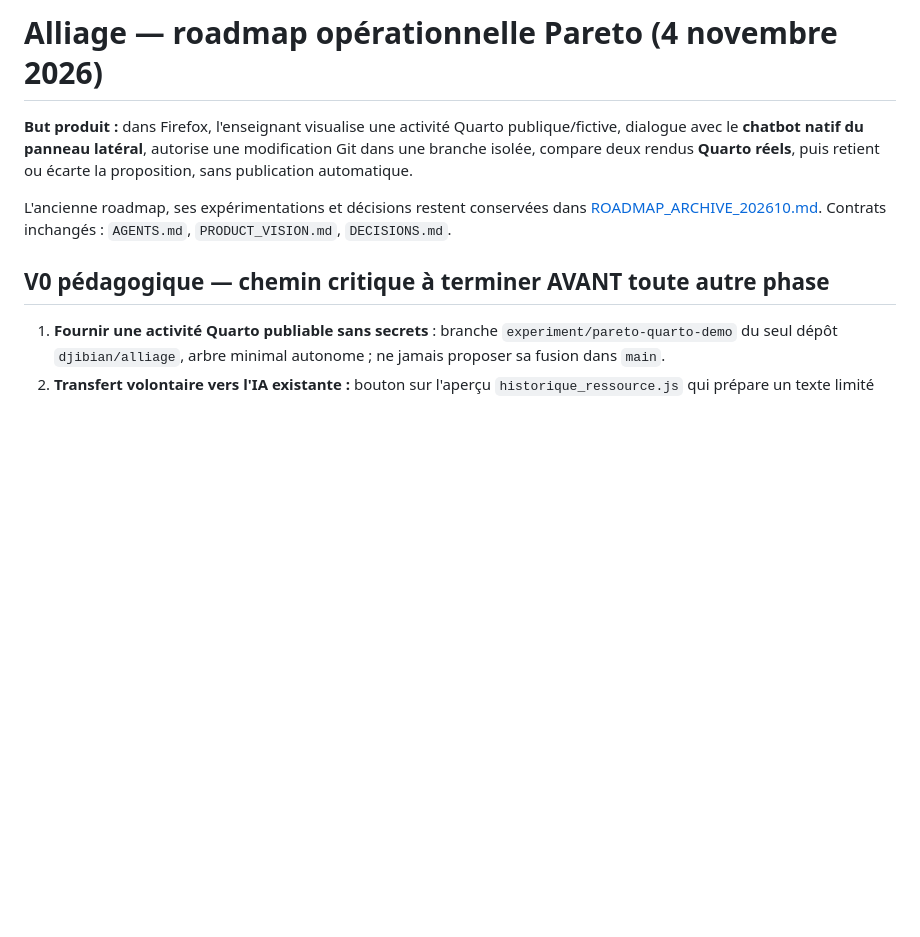
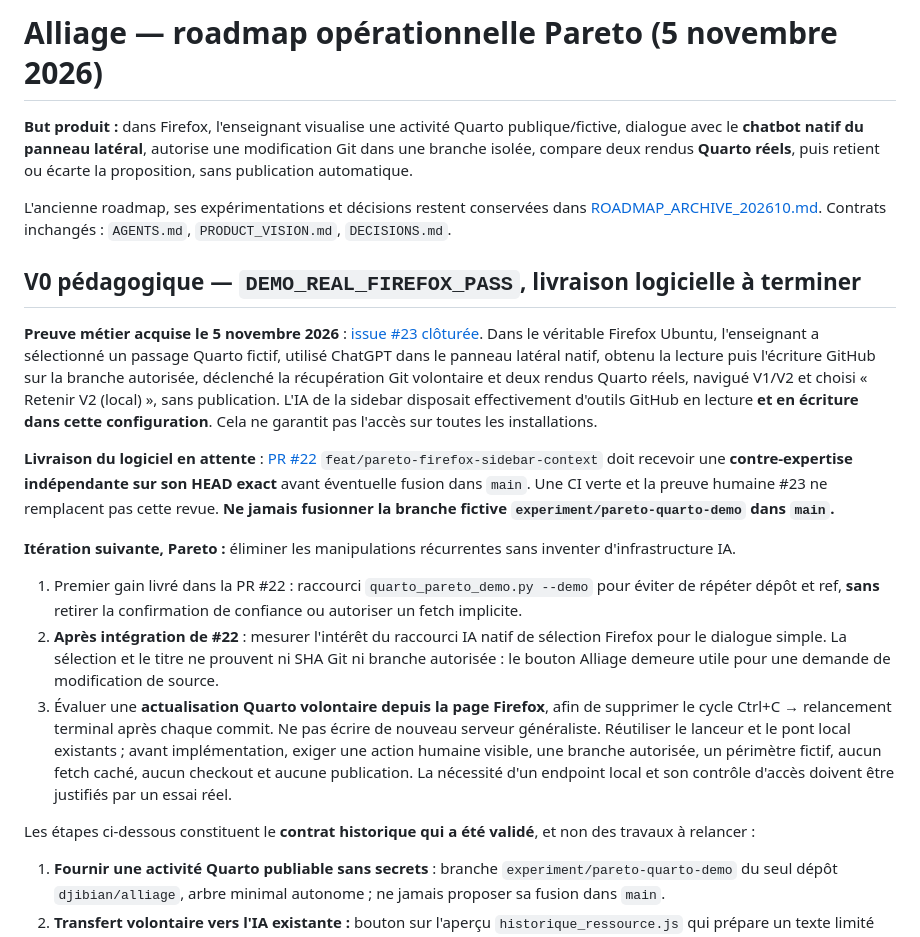
Before and after one commit to djibian/alliage, a Markdown page: docs/ROADMAP.md, the part around the change. Drawn GitHub-style; blank space fills up the shorter version.

Commit message:
docs(pareto): close Firefox MVP milestone and prioritize minimal UX friction

```diff
--- a/docs/ROADMAP.md
+++ b/docs/ROADMAP.md
@@ -1,4 +1,4 @@
-# Alliage — roadmap opérationnelle Pareto (4 novembre 2026)
+# Alliage — roadmap opérationnelle Pareto (5 novembre 2026)
 
 **But produit :** dans Firefox, l'enseignant visualise une activité Quarto
 publique/fictive, dialogue avec le **chatbot natif du panneau latéral**,
@@ -10,7 +10,55 @@ L'ancienne roadmap, ses expérimentations et décisions restent conservées
 dans [ROADMAP_ARCHIVE_202610.md](ROADMAP_ARCHIVE_202610.md).
 Contrats inchangés : `AGENTS.md`, `PRODUCT_VISION.md`, `DECISIONS.md`.
 
-## V0 pédagogique — chemin critique à terminer AVANT toute autre phase
+## V0 pédagogique — `DEMO_REAL_FIREFOX_PASS`, livraison logicielle à terminer
+
+**Preuve métier acquise le 5 novembre 2026** :
+[issue #23 clôturée](https://github.com/djibian/alliage/issues/23).
+Dans le véritable Firefox Ubuntu, l'enseignant a sélectionné
+un passage Quarto fictif, utilisé ChatGPT dans le panneau
+latéral natif, obtenu la lecture puis l'écriture GitHub
+sur la branche autorisée, déclenché la récupération Git
+volontaire et deux rendus Quarto réels, navigué V1/V2
+et choisi « Retenir V2 (local) », sans publication.
+L'IA de la sidebar disposait effectivement d'outils
+GitHub en lecture **et en écriture dans cette configuration**.
+Cela ne garantit pas l'accès sur toutes les installations.
+
+**Livraison du logiciel en attente** :
+[PR #22](https://github.com/djibian/alliage/pull/22)
+`feat/pareto-firefox-sidebar-context` doit recevoir une
+**contre-expertise indépendante sur son HEAD exact** avant
+éventuelle fusion dans `main`. Une CI verte et la preuve
+humaine #23 ne remplacent pas cette revue. **Ne jamais
+fusionner la branche fictive `experiment/pareto-quarto-demo`
+dans `main`.**
+
+**Itération suivante, Pareto :** éliminer les manipulations
+récurrentes sans inventer d'infrastructure IA.
+1. Premier gain livré dans la PR #22 : raccourci
+   `quarto_pareto_demo.py --demo` pour éviter de répéter
+   dépôt et ref, **sans** retirer la confirmation de confiance
+   ou autoriser un fetch implicite.
+2. **Après intégration de #22** : mesurer l'intérêt du
+   raccourci IA natif de sélection Firefox pour le
+   dialogue simple. La sélection et le titre ne prouvent
+   ni SHA Git ni branche autorisée : le bouton Alliage
+   demeure utile pour une demande de modification de source.
+3. Évaluer une **actualisation Quarto volontaire depuis
+   la page Firefox**, afin de supprimer le cycle
+   Ctrl+C → relancement terminal après chaque commit.
+   Ne pas écrire de nouveau serveur généraliste.
+   Réutiliser le lanceur et le pont local existants ;
+   avant implémentation, exiger une action humaine visible,
+   une branche autorisée, un périmètre fictif, aucun
+   fetch caché, aucun checkout et aucune publication.
+   La nécessité d'un endpoint local et son contrôle
+   d'accès doivent être justifiés par un essai réel.
+
+Les étapes ci-dessous constituent le **contrat historique
+qui a été validé**, et non des travaux à relancer :
+
+
 
 1. **Fournir une activité Quarto publiable sans secrets** : branche
    `experiment/pareto-quarto-demo` du seul dépôt `djibian/alliage`,
```
